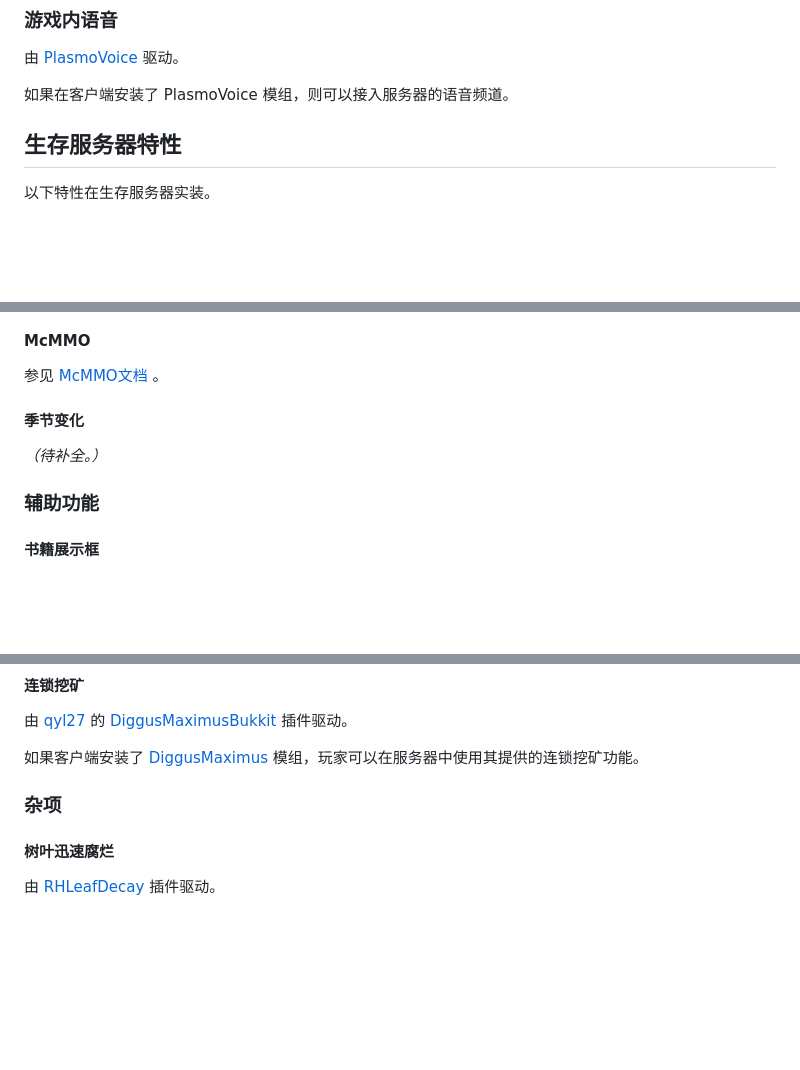
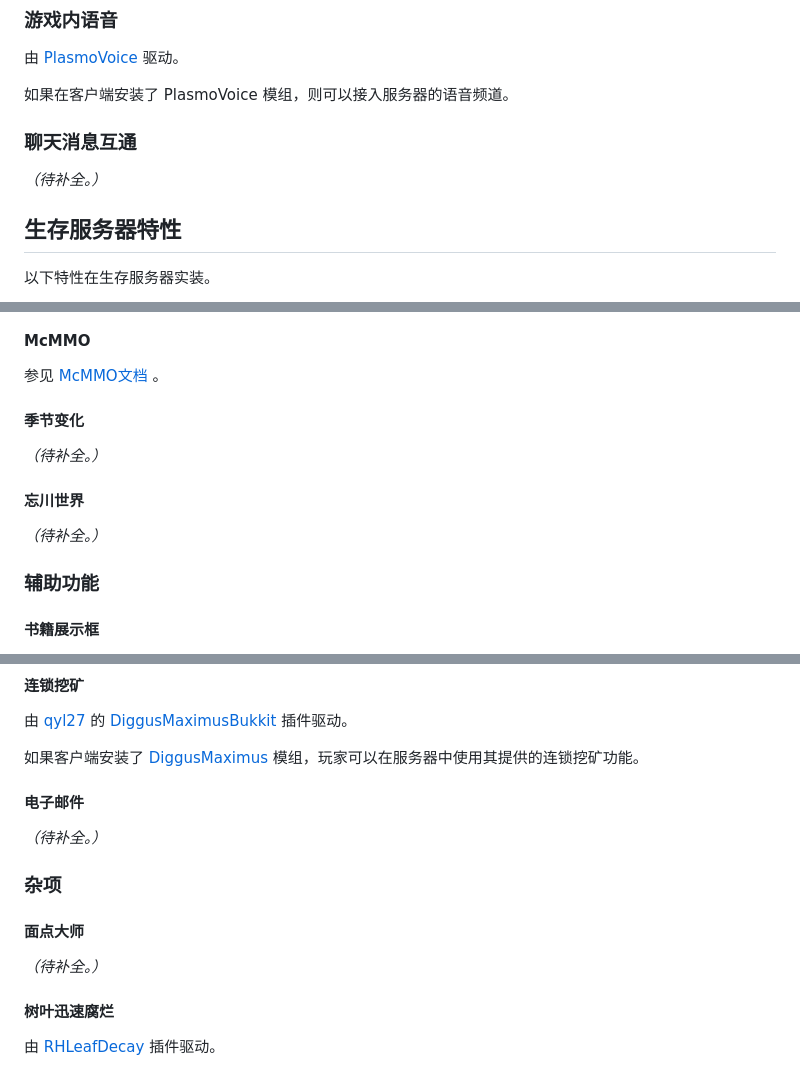
Before and after one commit to MeowCraftMC/document, a Markdown page: doc/feature.md, 3 parts joined by grey strips. GitHub-like rendering; blank space fills up the shorter version.

Commit message:
:sparkles: Update feature.md.
Signed-off-by: 秋雨落 <i@rain.cx>

```diff
--- a/doc/feature.md
+++ b/doc/feature.md
@@ -47,6 +47,12 @@ Ver: 1.0**（2023.9.20 更新）**
 由 [PlasmoVoice](https://plasmovoice.com/) 驱动。
 
 如果在客户端安装了 PlasmoVoice 模组，则可以接入服务器的语音频道。
+
+
+
+### 聊天消息互通
+
+*（待补全。）*
 
 
 
@@ -158,6 +164,12 @@ Ver: 1.0**（2023.9.20 更新）**
 
 
 
+#### 忘川世界
+
+*（待补全。）*
+
+
+
 ### 辅助功能
 
 #### 书籍展示框
@@ -236,8 +248,19 @@ Ver: 1.0**（2023.9.20 更新）**
 
 
 
+#### 电子邮件
+
+*（待补全。）*
+
+
 
 ### 杂项
+
+
+
+#### 面点大师
+
+*（待补全。）*
 
 
 
```
